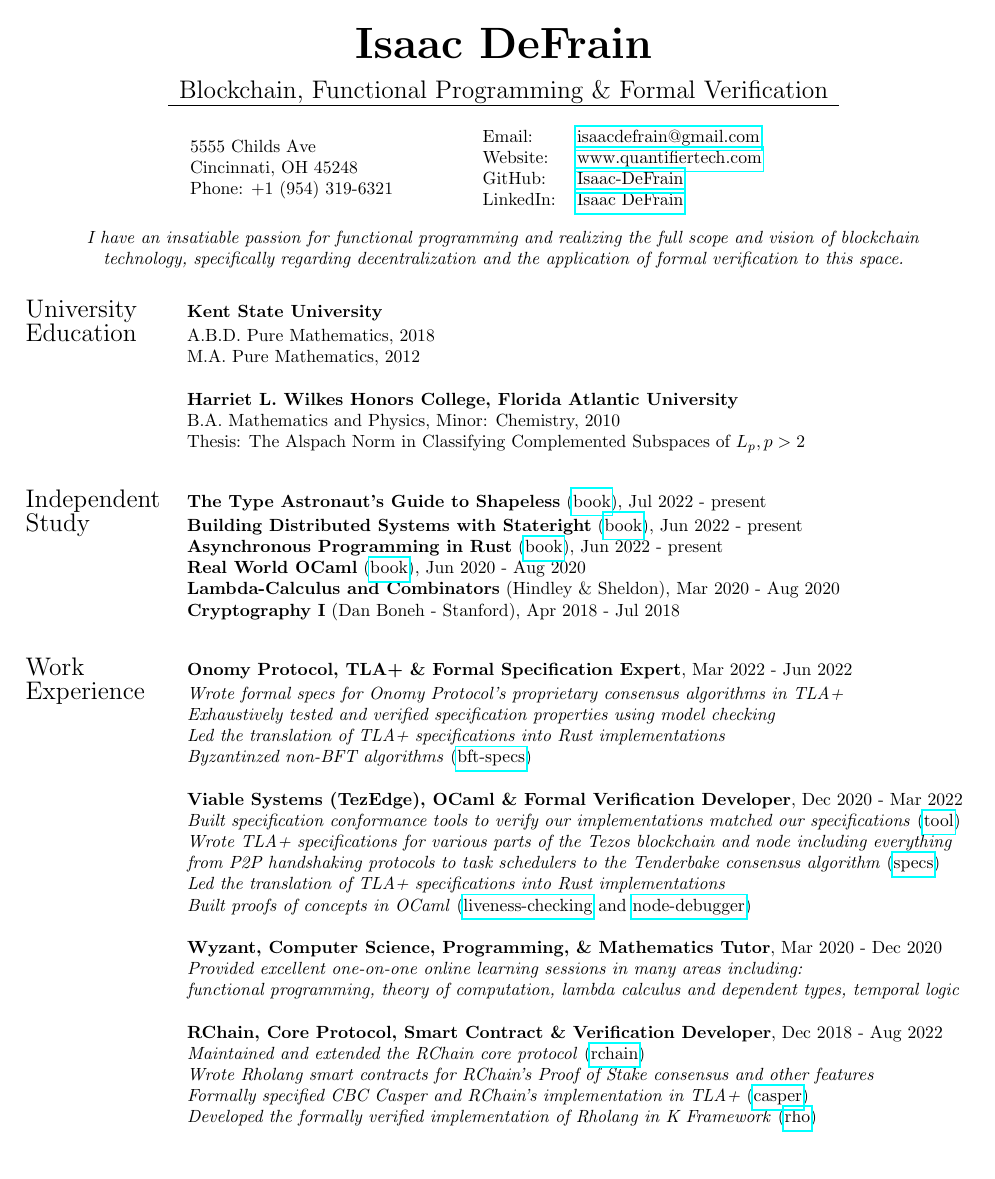
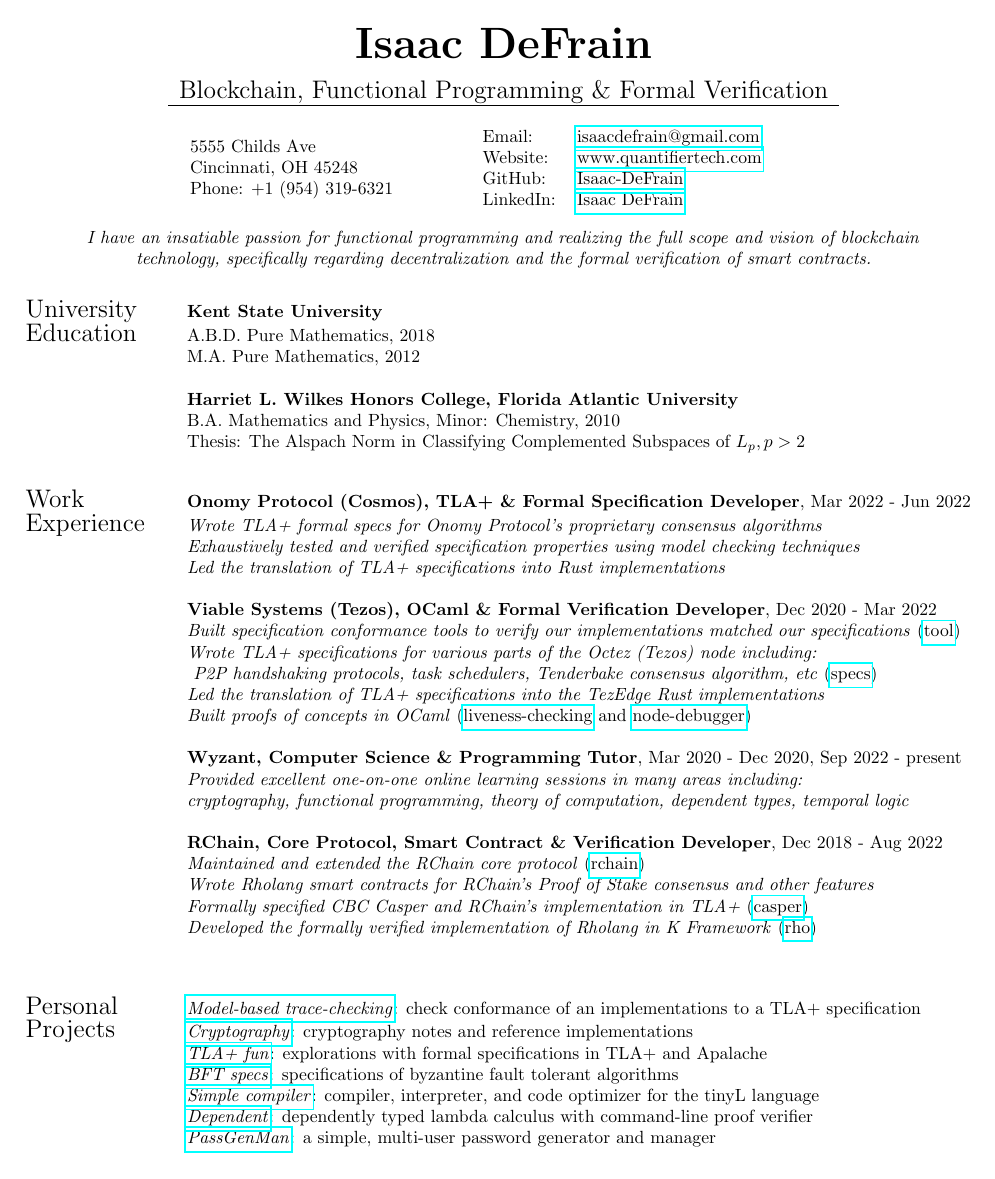
Before and after one commit to Isaac-DeFrain/cv, a LaTeX CV (IsaacDeFrainCV.tex): page 1 of 3. Compiled offline with pdfLaTeX.

Commit message:
Refactor CV

```diff
--- a/IsaacDeFrainCV.tex
+++ b/IsaacDeFrainCV.tex
@@ -64,10 +64,12 @@
 
 \begin{center}
 \emph{I have an insatiable passion for functional programming and realizing the full scope and vision of blockchain} \\
-\emph{technology, specifically regarding decentralization and the application of formal verification to this space.}
+\emph{technology, specifically regarding decentralization and the formal verification of smart contracts.}
 \end{center}
 
 \vspace{0.1in}
+
+% Education
 
 \noindent \begin{tabular}{@{} l l}
  \Large{University} & \textbf{Kent State University} \\
@@ -80,3 +82,56 @@
 \end{tabular}
 
 \vfill
+
+% Work experience
+
+\noindent \begin{tabular}{@{} l l}
+ \Large{Work} & \textbf{Onomy Protocol (Cosmos), TLA+ \& Formal Specification Developer}, Mar 2022 - Jun 2022 \\
+ \Large{Experience} & \emph{Wrote TLA+ formal specs for Onomy Protocol's proprietary consensus algorithms} \\
+ \hspace{1.1in} & \emph{Exhaustively tested and verified specification properties using model checking techniques} \\
+ & \emph{Led the translation of TLA+ specifications into Rust implementations} \\
+ & \\
+% Viable Systems
+ & \textbf{Viable Systems (Tezos), OCaml \& Formal Verification Developer}, Dec 2020 - Mar 2022 \\
+ & \emph{Built specification conformance tools to verify our implementations matched our specifications} (\href{https://github.com/Isaac-DeFrain?tab=repositories&q=&type=&language=tla&sort=}{tool}) \\
+ & \emph{Wrote TLA+ specifications for various parts of the Octez (Tezos) node including:} \\
+ & \emph{  P2P handshaking protocols, task schedulers, Tenderbake consensus algorithm, etc} (\href{https://github.com/tezedge/tezedge-specification}{specs}) \\
+ & \emph{Led the translation of TLA+ specifications into the TezEdge Rust implementations} \\
+ & \emph{Built proofs of concepts in OCaml} (\href{https://github.com/Isaac-DeFrain/liveness-checking}{liveness-checking} and \href{https://github.com/Isaac-DeFrain/node-debugger}{node-debugger}) \\
+ & \\
+% TontineTrust
+% & \textbf{Tontine Trust, Haskell Developer \& Model Builder}, Aug 2020 - Dec 2020 \\
+% & \emph{Maintained and extended the internal Haskell libraries} \\
+% & \emph{Designed and analyzed models written in R} \\
+% & \\
+% Wyzant
+ & \textbf{Wyzant, Computer Science \& Programming Tutor}, Mar 2020 - Dec 2020, Sep 2022 - present \\
+ & \emph{Provided excellent one-on-one online learning sessions in many areas including:} \\
+ & \emph{cryptography, functional programming, theory of computation, dependent types, temporal logic} \\
+ & \\
+ & \textbf{RChain, Core Protocol, Smart Contract \& Verification Developer}, Dec 2018 - Aug 2022 \\
+ & \emph{Maintained and extended the RChain core protocol} (\href{https://github.com/rchain/rchain}{rchain}) \\
+ & \emph{Wrote Rholang smart contracts for RChain's Proof of Stake consensus and other features} \\
+ & \emph{Formally specified CBC Casper and RChain's implementation in TLA+} (\href{https://github.com/Isaac-DeFrain/TLAplus/tree/master/Casper}{casper}) \\
+ & \emph{Developed the formally verified implementation of Rholang in K Framework} (\href{https://github.com/Isaac-DeFrain/KFramework/tree/master/Languages/GroundedRho}{rho}) \\
+ & \\
+\end{tabular}
+
+\vfill
+
+% Personal projects
+
+\noindent \begin{tabular}{@{} l l}
+ \Large{Personal} & \href{https://github.com/Isaac-DeFrain/model-based-trace-checking}{\emph{Model-based trace-checking}}: check conformance of an implementations to a TLA+ specification \\
+ \Large{Projects} & \href{https://github.com/Isaac-DeFrain/cryptography}{\emph{Cryptography}}: cryptography notes and reference implementations \\
+ \hspace{1.1in}  & \href{https://github.com/Isaac-DeFrain/TLAplusFun}{\emph{TLA+ fun}}: explorations with formal specifications in TLA+ and Apalache \\
+ & \href{https://github.com/Isaac-DeFrain/bft_specs}{\emph{BFT specs}}: specifications of byzantine fault tolerant algorithms \\
+ & \href{https://github.com/Isaac-DeFrain/simple-compiler}{\emph{Simple compiler}}: compiler, interpreter, and code optimizer for the tinyL language \\
+ & \href{https://github.com/Isaac-DeFrain/dependent}{\emph{Dependent}}: dependently typed lambda calculus with command-line proof verifier \\
+ & \href{https://github.com/Isaac-DeFrain/PassGenMan}{\emph{PassGenMan}}: a simple, multi-user password generator and manager \\
+% & \emph{Thompson}: automata/regex equivalence checker (\href{https://github.com/Isaac-DeFrain/Thompson}{repo}) \\
+\end{tabular}
+
+\vfill
+
+\newpage
@@ -103,9 +169,6 @@
 
 \vfill
 
+% Developer education
+
 \noindent \begin{tabular}{@{} l l}
- \Large{Work} & \textbf{Onomy Protocol, TLA+ \& Formal Specification Expert}, Mar 2022 - Jun 2022 \\
- \Large{Experience} & \emph{Wrote formal specs for Onomy Protocol's proprietary consensus algorithms in TLA+} \\
- \hspace{1.1in} & \emph{Exhaustively tested and verified specification properties using model checking} \\
- & \emph{Led the translation of TLA+ specifications into Rust implementations} \\
- & \emph{Byzantinzed non-BFT algorithms} (\href{https://github.com/Isaac-DeFrain/bft_specs}{bft-specs}) \\
@@ -114,6 +179,0 @@
- & \textbf{Viable Systems (TezEdge), OCaml \& Formal Verification Developer}, Dec 2020 - Mar 2022 \\
- & \emph{Built specification conformance tools to verify our implementations matched our specifications} (\href{https://github.com/Isaac-DeFrain?tab=repositories&q=&type=&language=tla&sort=}{tool}) \\
- & \emph{Wrote TLA+ specifications for various parts of the Tezos blockchain and node including everything} \\
- & \emph{from P2P handshaking protocols to task schedulers to the Tenderbake consensus algorithm} (\href{https://github.com/tezedge/tezedge-specification}{specs}) \\
- & \emph{Led the translation of TLA+ specifications into Rust implementations} \\
- & \emph{Built proofs of concepts in OCaml} (\href{https://github.com/Isaac-DeFrain/liveness-checking}{liveness-checking} and \href{https://github.com/Isaac-DeFrain/node-debugger}{node-debugger}) \\
@@ -127,9 +184,0 @@
- & \textbf{Wyzant, Computer Science, Programming, \& Mathematics Tutor}, Mar 2020 - Dec 2020 \\
- & \emph{Provided excellent one-on-one online learning sessions in many areas including:} \\
- & \emph{functional programming, theory of computation, lambda calculus and dependent types, temporal logic} \\
- & \\
- & \textbf{RChain, Core Protocol, Smart Contract \& Verification Developer}, Dec 2018 - Aug 2022 \\
- & \emph{Maintained and extended the RChain core protocol} (\href{https://github.com/rchain/rchain}{rchain}) \\
- & \emph{Wrote Rholang smart contracts for RChain's Proof of Stake consensus and other features} \\
- & \emph{Formally specified CBC Casper and RChain's implementation in TLA+} (\href{https://github.com/Isaac-DeFrain/TLAplus/tree/master/Casper}{casper}) \\
- & \emph{Developed the formally verified implementation of Rholang in K Framework} (\href{https://github.com/Isaac-DeFrain/KFramework/tree/master/Languages/GroundedRho}{rho}) \\
@@ -138,4 +189,3 @@
 
 \vfill
 
-\newpage
```
Also changed, not shown: IsaacDeFrainCV.tex (121 more changed lines).
